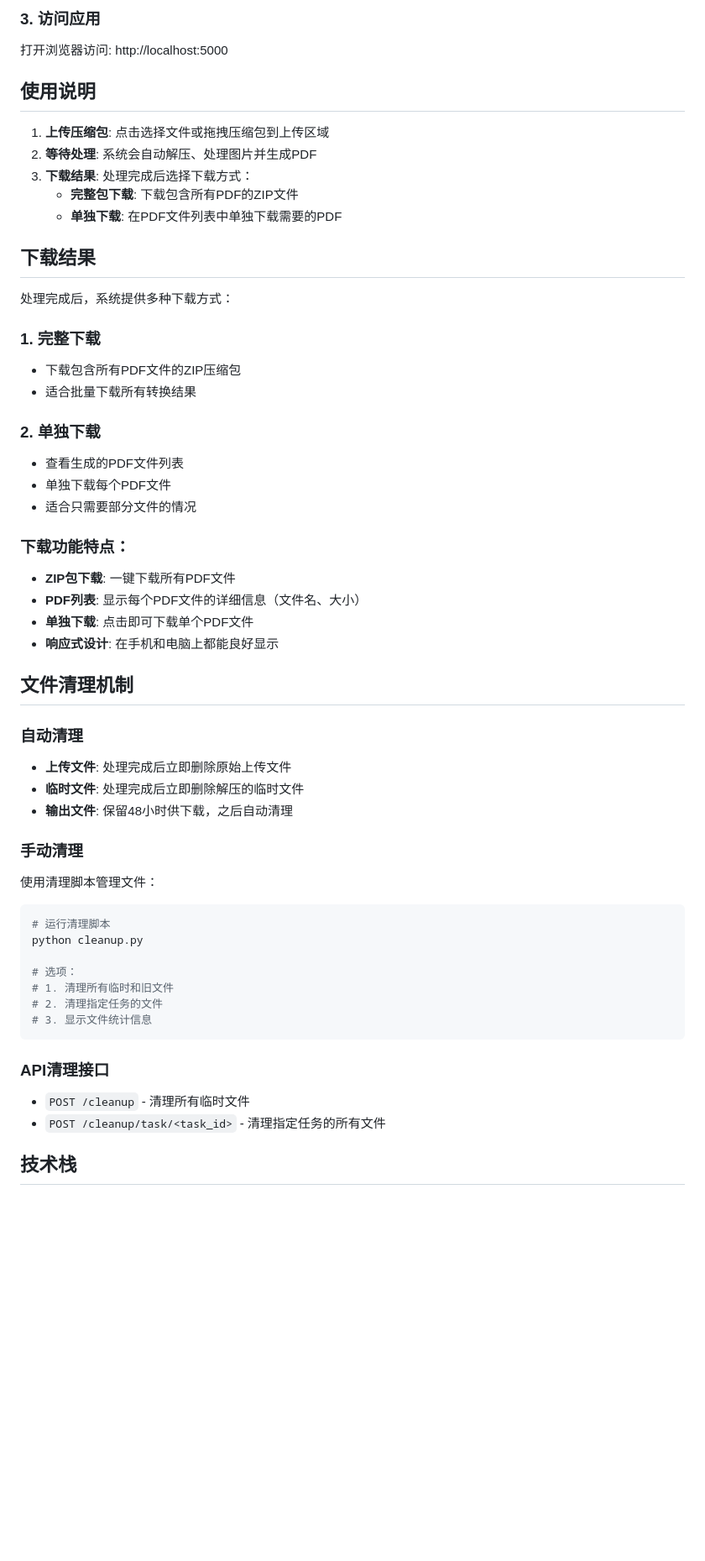
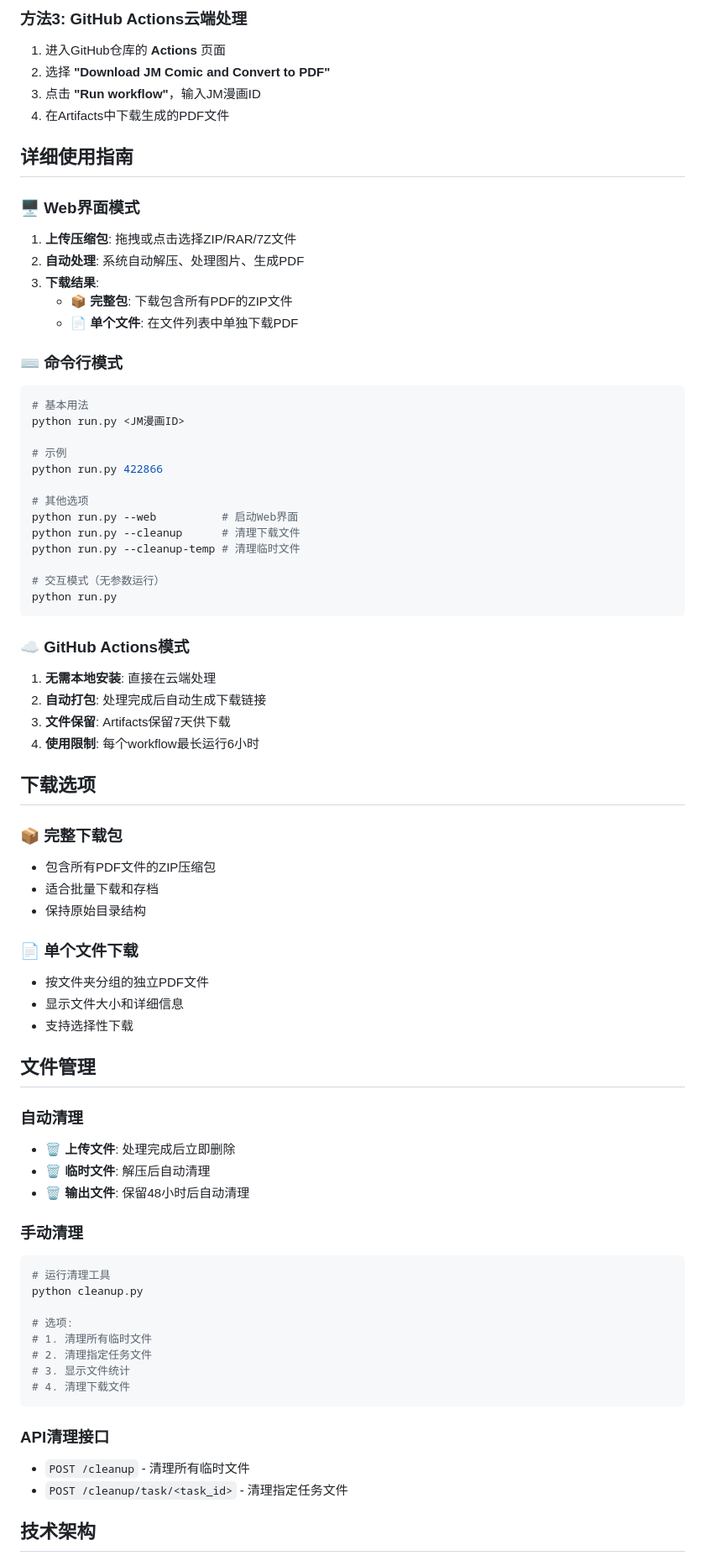
Before and after one commit to Niobium-41-nb/ZIP_To_PDF, a Markdown page: README.md, the part around one of its changes. Shown at 84% size. Drawn GitHub-style; blank space fills up the shorter version.

````diff
--- a/README.md
+++ b/README.md
@@ -58,59 +81,77 @@ python app.py
 ```
 
-### 3. 访问应用
+### 方法3: GitHub Actions云端处理
+1. 进入GitHub仓库的 **Actions** 页面
+2. 选择 **"Download JM Comic and Convert to PDF"**
+3. 点击 **"Run workflow"**，输入JM漫画ID
+4. 在Artifacts中下载生成的PDF文件
 
-打开浏览器访问: http://localhost:5000
+## 详细使用指南
 
-## 使用说明
+### 🖥️ Web界面模式
+1. **上传压缩包**: 拖拽或点击选择ZIP/RAR/7Z文件
+2. **自动处理**: 系统自动解压、处理图片、生成PDF
+3. **下载结果**:
+   - 📦 **完整包**: 下载包含所有PDF的ZIP文件
+   - 📄 **单个文件**: 在文件列表中单独下载PDF
 
-1. **上传压缩包**: 点击选择文件或拖拽压缩包到上传区域
-2. **等待处理**: 系统会自动解压、处理图片并生成PDF
-3. **下载结果**: 处理完成后选择下载方式：
-   - **完整包下载**: 下载包含所有PDF的ZIP文件
-   - **单独下载**: 在PDF文件列表中单独下载需要的PDF
+### ⌨️ 命令行模式
+```bash
+# 基本用法
+python run.py <JM漫画ID>
 
-## 下载结果
+# 示例
+python run.py 422866
 
-处理完成后，系统提供多种下载方式：
+# 其他选项
+python run.py --web          # 启动Web界面
+python run.py --cleanup      # 清理下载文件
+python run.py --cleanup-temp # 清理临时文件
 
-### 1. 完整下载
-- 下载包含所有PDF文件的ZIP压缩包
-- 适合批量下载所有转换结果
+# 交互模式（无参数运行）
+python run.py
+```
 
-### 2. 单独下载
-- 查看生成的PDF文件列表
-- 单独下载每个PDF文件
-- 适合只需要部分文件的情况
+### ☁️ GitHub Actions模式
+1. **无需本地安装**: 直接在云端处理
+2. **自动打包**: 处理完成后自动生成下载链接
+3. **文件保留**: Artifacts保留7天供下载
+4. **使用限制**: 每个workflow最长运行6小时
 
-### 下载功能特点：
-- **ZIP包下载**: 一键下载所有PDF文件
-- **PDF列表**: 显示每个PDF文件的详细信息（文件名、大小）
-- **单独下载**: 点击即可下载单个PDF文件
-- **响应式设计**: 在手机和电脑上都能良好显示
+## 下载选项
 
-## 文件清理机制
+### 📦 完整下载包
+- 包含所有PDF文件的ZIP压缩包
+- 适合批量下载和存档
+- 保持原始目录结构
+
+### 📄 单个文件下载
+- 按文件夹分组的独立PDF文件
+- 显示文件大小和详细信息
+- 支持选择性下载
+
+## 文件管理
 
 ### 自动清理
-- **上传文件**: 处理完成后立即删除原始上传文件
-- **临时文件**: 处理完成后立即删除解压的临时文件
-- **输出文件**: 保留48小时供下载，之后自动清理
+- 🗑️ **上传文件**: 处理完成后立即删除
+- 🗑️ **临时文件**: 解压后自动清理
+- 🗑️ **输出文件**: 保留48小时后自动清理
 
 ### 手动清理
-使用清理脚本管理文件：
-
 ```bash
-# 运行清理脚本
+# 运行清理工具
 python cleanup.py
 
-# 选项：
-# 1. 清理所有临时和旧文件
-# 2. 清理指定任务的文件
-# 3. 显示文件统计信息
+# 选项:
+# 1. 清理所有临时文件
+# 2. 清理指定任务文件
+# 3. 显示文件统计
+# 4. 清理下载文件
 ```
 
 ### API清理接口
 - `POST /cleanup` - 清理所有临时文件
-- `POST /cleanup/task/<task_id>` - 清理指定任务的所有文件
+- `POST /cleanup/task/<task_id>` - 清理指定任务文件
 
-## 技术栈
+## 技术架构
 
````
Also changed, not shown: other parts of README.md (+146 -83 lines).
